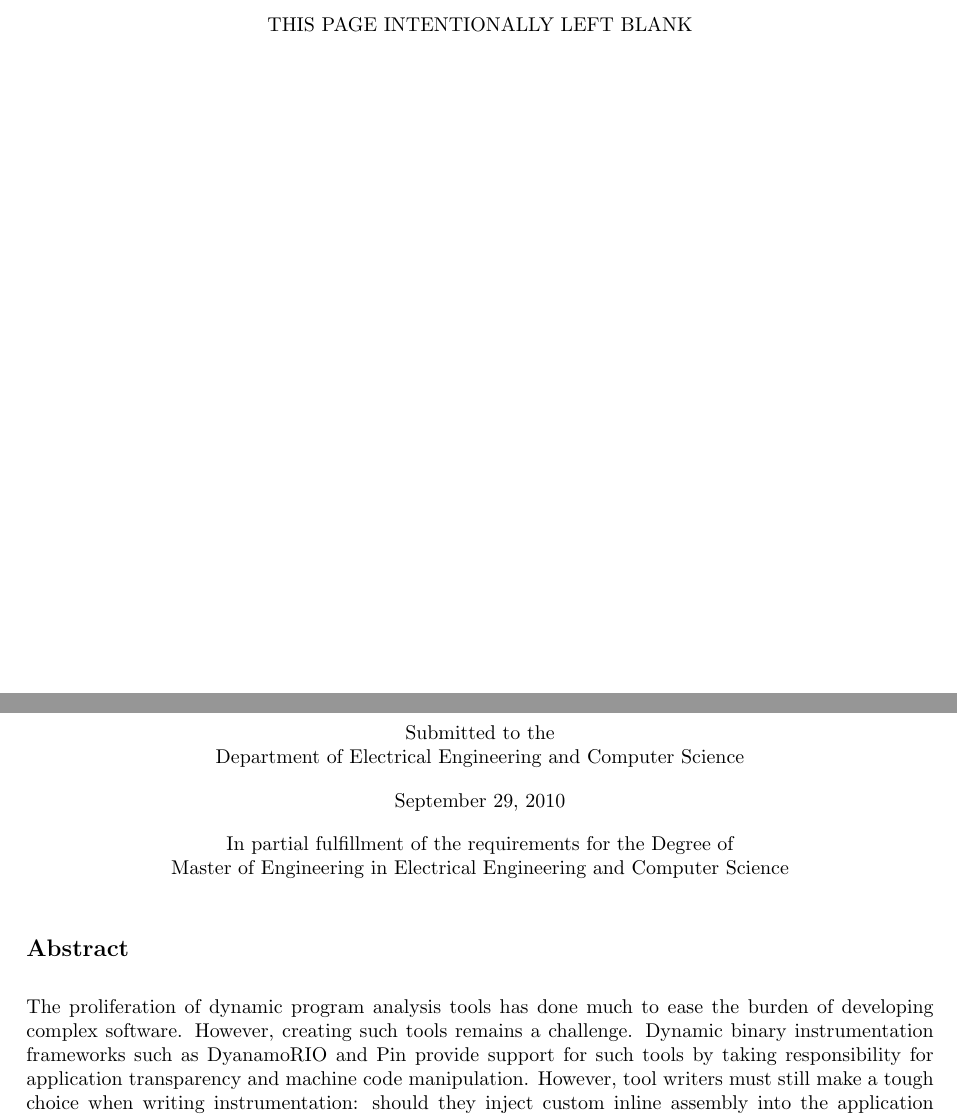
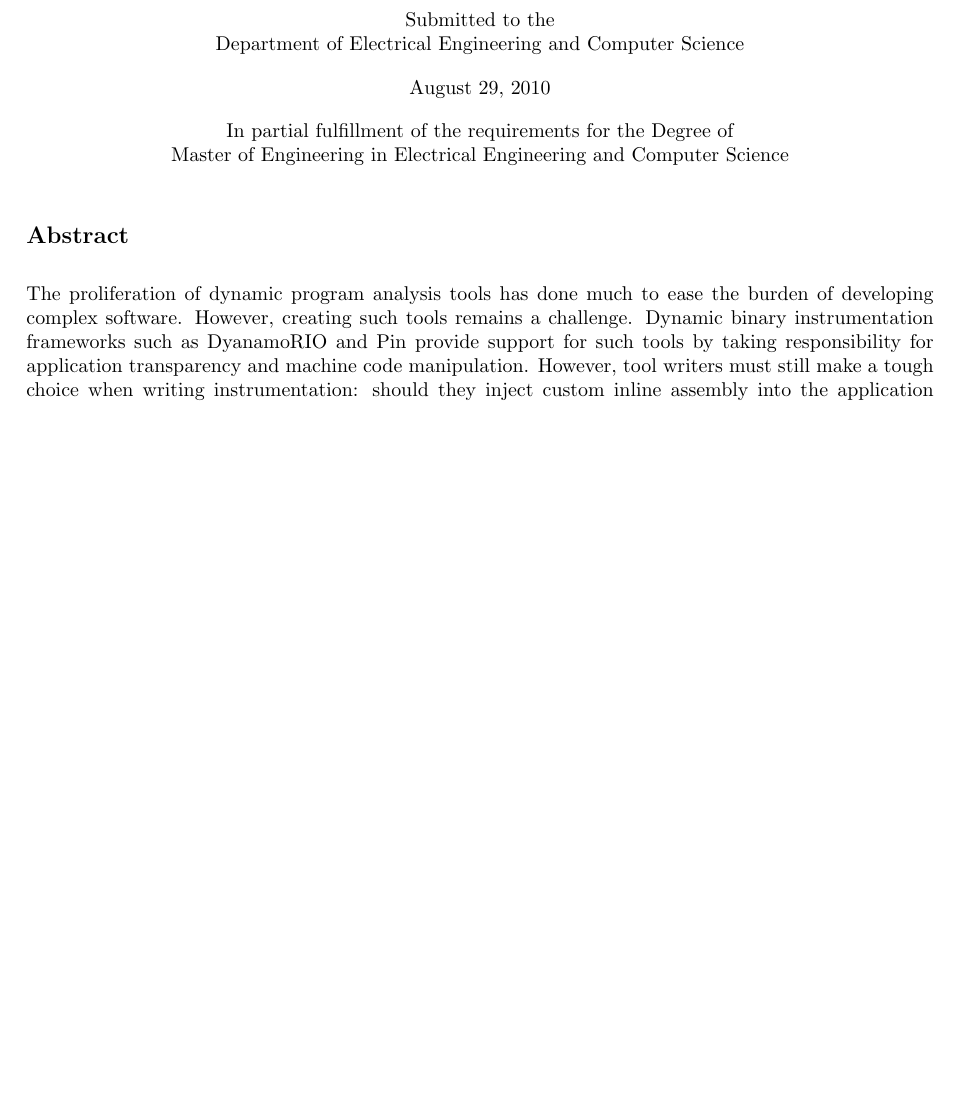
Before and after one commit to rnk/meng_thesis, a LaTeX thesis (thesis.tex): two parts of pages 2 and 7 of 64 before the commit and part of page 3 of 64 after it, the two joined at a grey line, cut at the place of the change, the shorter picture padded with empty space. Compiled offline with pdfLaTeX.

Commit message:
lol jk final changes before printing.

```diff
--- a/thesis.tex
+++ b/thesis.tex
@@ -167,7 +167,7 @@
 %% on the thesis.
 \degreemonth{September}
 \degreeyear{2011}
-\thesisdate{September 29, 2010}
+\thesisdate{August 29, 2010}
 
 %% By default, the thesis will be copyrighted to you.  If you need to copyright
 %% the thesis to MIT, just specify the `mitcopyright' documentclass option.  If
@@ -195,5 +197,3 @@
 
 %% Begin "Page Left Blank" hack for forcing ToC/LoF/etc to start on odd numbered page- you may need to remove this!
 \clearpage
-\hbox{}\par\vfill\centerline%
-   {THIS PAGE INTENTIONALLY LEFT BLANK}%
```
Also changed, not shown: thesis.pdf, thesis.tex (13 more changed lines).
